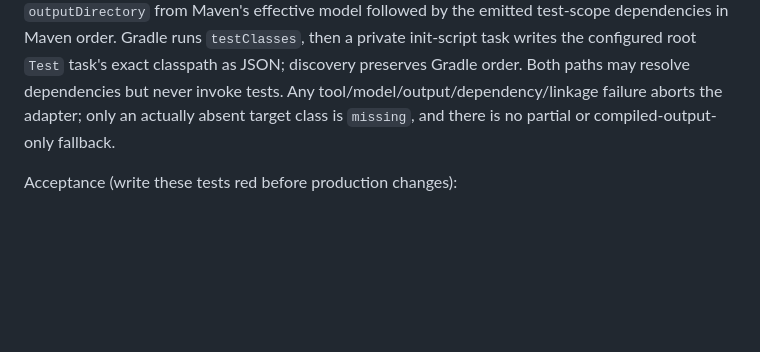
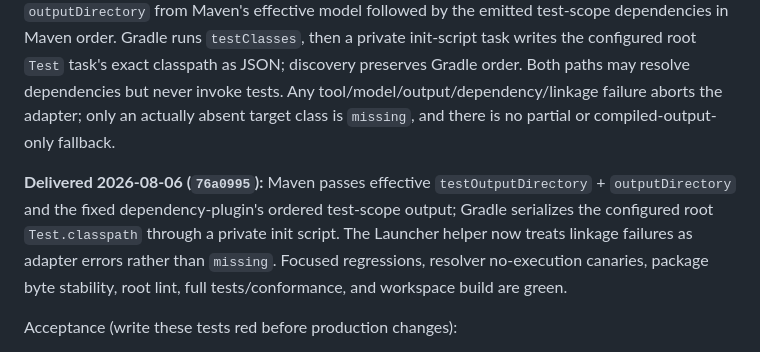
Before and after one commit to vivardhandevaki/crucible-v2, a Markdown page: docs/tasks/phase-4.md, the part around the change. Rendered like a GitHub page; blank space fills up the shorter version.

Commit message:
docs: record P4-12 resolver fix

```diff
--- a/docs/tasks/phase-4.md
+++ b/docs/tasks/phase-4.md
@@ -111,6 +111,8 @@ Delivers: build-tool-evaluated Maven and Gradle test discovery classpaths for th
 
 **Decision ratified 2026-08-06:** retain `resolve` and the bundled Launcher helper; do not add a core parser, another adapter verb, a test execution fallback, or framework-specific Spring logic. Maven runs `test-compile`, then an adapter-pinned fully qualified `maven-dependency-plugin:build-classpath` goal (initial version `3.11.0`) into a fresh private file; discovery receives `testOutputDirectory` + `outputDirectory` from Maven's effective model followed by the emitted test-scope dependencies in Maven order. Gradle runs `testClasses`, then a private init-script task writes the configured root `Test` task's exact classpath as JSON; discovery preserves Gradle order. Both paths may resolve dependencies but never invoke tests. Any tool/model/output/dependency/linkage failure aborts the adapter; only an actually absent target class is `missing`, and there is no partial or compiled-output-only fallback.
 
+**Delivered 2026-08-06 (`76a0995`):** Maven passes effective `testOutputDirectory` + `outputDirectory` and the fixed dependency-plugin's ordered test-scope output; Gradle serializes the configured root `Test.classpath` through a private init script. The Launcher helper now treats linkage failures as adapter errors rather than `missing`. Focused regressions, resolver no-execution canaries, package byte stability, root lint, full tests/conformance, and workspace build are green.
+
 Acceptance (write these tests red before production changes):
 
 - add a Maven Spring Boot/MockMvc discovery regression which reproduces the Notes linkage failure with the old two-directory classpath, then proves `resolveMaven` returns the exact target as `found` + grounded `targetFile` with dependencies present;
```
Also changed, not shown: docs/phase-4-issue-ledger.md (+1 -1 lines).
